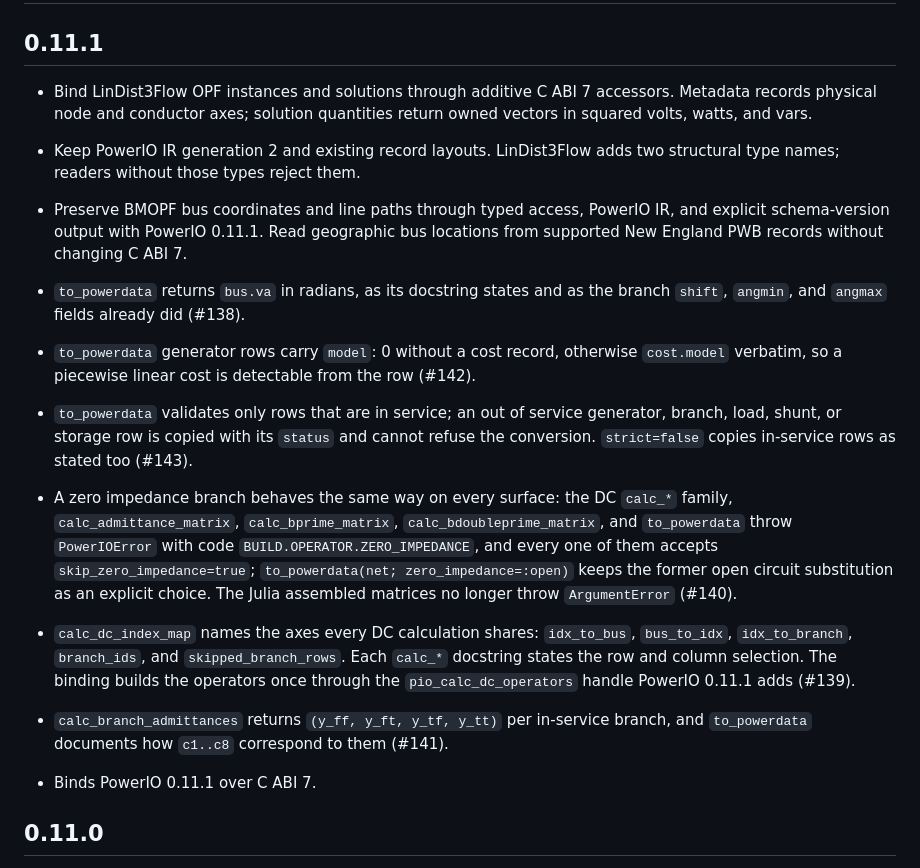
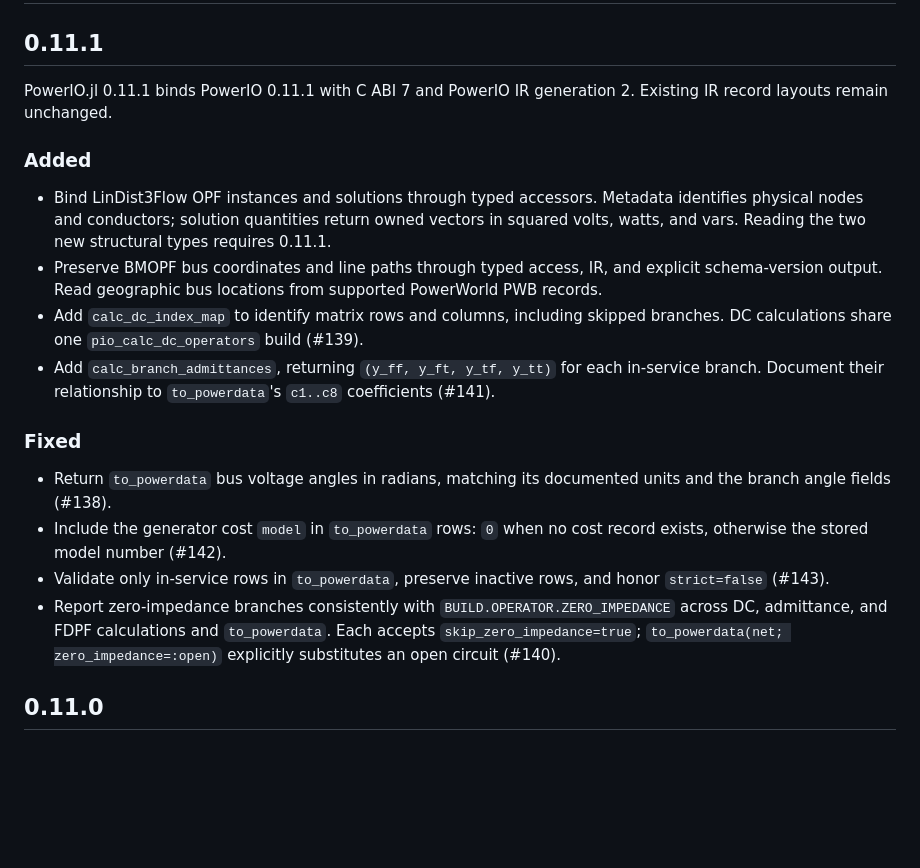
Before and after one commit to eigenergy/PowerIO.jl, a Markdown page: CHANGELOG.md, the part around the change. GitHub-like rendering; blank space fills up the shorter version.

Commit message:
docs: summarize the PowerIO.jl 0.11.1 changes

```diff
--- a/CHANGELOG.md
+++ b/CHANGELOG.md
@@ -2,40 +2,38 @@
 
 ## 0.11.1
 
-- Bind LinDist3Flow OPF instances and solutions through additive C ABI 7
-  accessors. Metadata records physical node and conductor axes; solution
-  quantities return owned vectors in squared volts, watts, and vars.
-- Keep PowerIO IR generation 2 and existing record layouts. LinDist3Flow
-  adds two structural type names; readers without those types reject them.
+PowerIO.jl 0.11.1 binds PowerIO 0.11.1 with C ABI 7 and PowerIO IR generation
+2. Existing IR record layouts remain unchanged.
 
-- Preserve BMOPF bus coordinates and line paths through typed access, PowerIO IR,
-  and explicit schema-version output with PowerIO 0.11.1. Read geographic bus
-  locations from supported New England PWB records without changing C ABI 7.
+### Added
 
-- `to_powerdata` returns `bus.va` in radians, as its docstring states and as
-  the branch `shift`, `angmin`, and `angmax` fields already did (#138).
-- `to_powerdata` generator rows carry `model`: 0 without a cost record,
-  otherwise `cost.model` verbatim, so a piecewise linear cost is detectable
-  from the row (#142).
-- `to_powerdata` validates only rows that are in service; an out of service
-  generator, branch, load, shunt, or storage row is copied with its `status`
-  and cannot refuse the conversion. `strict=false` copies in-service rows as
-  stated too (#143).
-- A zero impedance branch behaves the same way on every surface: the DC
-  `calc_*` family, `calc_admittance_matrix`, `calc_bprime_matrix`,
-  `calc_bdoubleprime_matrix`, and `to_powerdata` throw `PowerIOError` with
-  code `BUILD.OPERATOR.ZERO_IMPEDANCE`, and every one of them accepts
-  `skip_zero_impedance=true`; `to_powerdata(net; zero_impedance=:open)` keeps
-  the former open circuit substitution as an explicit choice. The Julia
-  assembled matrices no longer throw `ArgumentError` (#140).
-- `calc_dc_index_map` names the axes every DC calculation shares:
-  `idx_to_bus`, `bus_to_idx`, `idx_to_branch`, `branch_ids`, and
-  `skipped_branch_rows`. Each `calc_*` docstring states the row and column
-  selection. The binding builds the operators once through the
-  `pio_calc_dc_operators` handle PowerIO 0.11.1 adds (#139).
-- `calc_branch_admittances` returns `(y_ff, y_ft, y_tf, y_tt)` per in-service
-  branch, and `to_powerdata` documents how `c1..c8` correspond to them (#141).
-- Binds PowerIO 0.11.1 over C ABI 7.
+- Bind LinDist3Flow OPF instances and solutions through typed accessors.
+  Metadata identifies physical nodes and conductors; solution quantities
+  return owned vectors in squared volts, watts, and vars. Reading the two new
+  structural types requires 0.11.1.
+- Preserve BMOPF bus coordinates and line paths through typed access, IR, and
+  explicit schema-version output. Read geographic bus locations from supported
+  PowerWorld PWB records.
+- Add `calc_dc_index_map` to identify matrix rows and columns, including
+  skipped branches. DC calculations share one `pio_calc_dc_operators` build
+  (#139).
+- Add `calc_branch_admittances`, returning `(y_ff, y_ft, y_tf, y_tt)` for each
+  in-service branch. Document their relationship to `to_powerdata`'s `c1..c8`
+  coefficients (#141).
+
+### Fixed
+
+- Return `to_powerdata` bus voltage angles in radians, matching its documented
+  units and the branch angle fields (#138).
+- Include the generator cost `model` in `to_powerdata` rows: `0` when no cost
+  record exists, otherwise the stored model number (#142).
+- Validate only in-service rows in `to_powerdata`, preserve inactive rows, and
+  honor `strict=false` (#143).
+- Report zero-impedance branches consistently with
+  `BUILD.OPERATOR.ZERO_IMPEDANCE` across DC, admittance, and FDPF calculations
+  and `to_powerdata`. Each accepts `skip_zero_impedance=true`;
+  `to_powerdata(net; zero_impedance=:open)` explicitly substitutes an open
+  circuit (#140).
 
 ## 0.11.0
 
```
